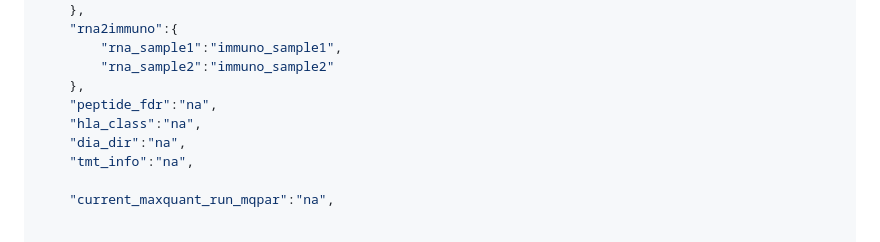
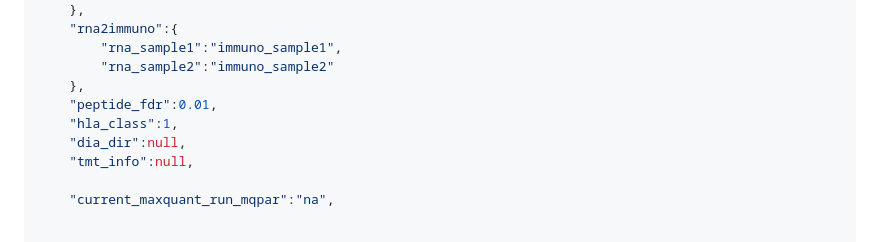
Before and after one commit to frankligy/pan_cancer_intracellular_antigen_atlas, a Markdown page: notes/Yarmarkovich_Lab_instructions.md, the part around the change. Drawn GitHub-style.

```diff
--- a/notes/Yarmarkovich_Lab_instructions.md
+++ b/notes/Yarmarkovich_Lab_instructions.md
@@ -148,10 +148,10 @@ Hard part is to modify the `json` file, please locate `maxquant` and `tunable_pa
         "rna_sample1":"immuno_sample1",
         "rna_sample2":"immuno_sample2"
     },
-    "peptide_fdr":"na",
-    "hla_class":"na",
-    "dia_dir":"na",
-    "tmt_info":"na",
+    "peptide_fdr":0.01,
+    "hla_class":1,
+    "dia_dir":null,
+    "tmt_info":null,
 
     "current_maxquant_run_mqpar":"na",
 
```
